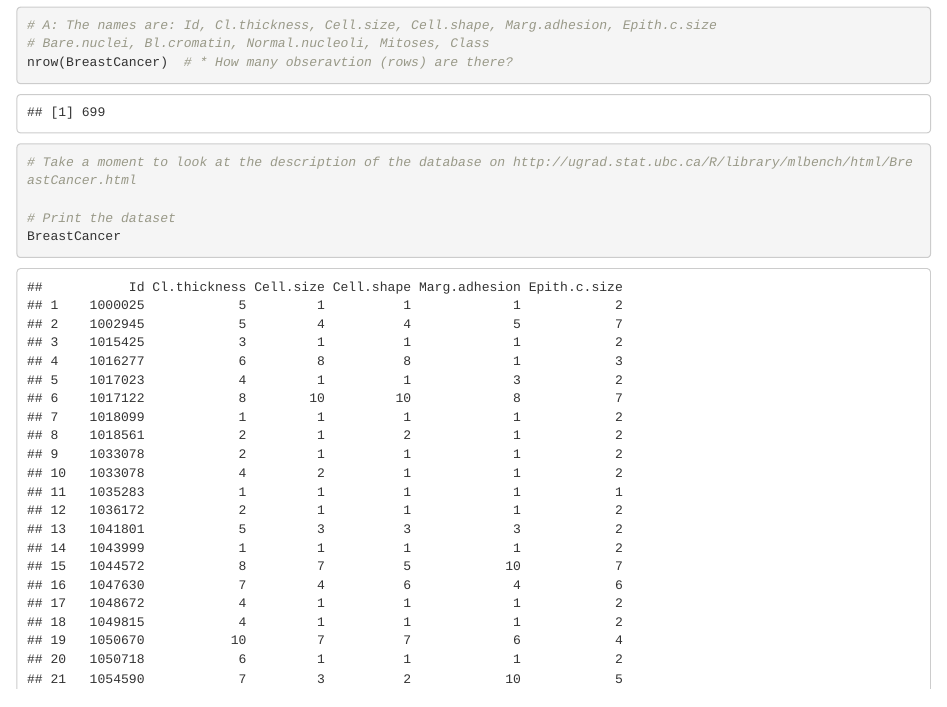
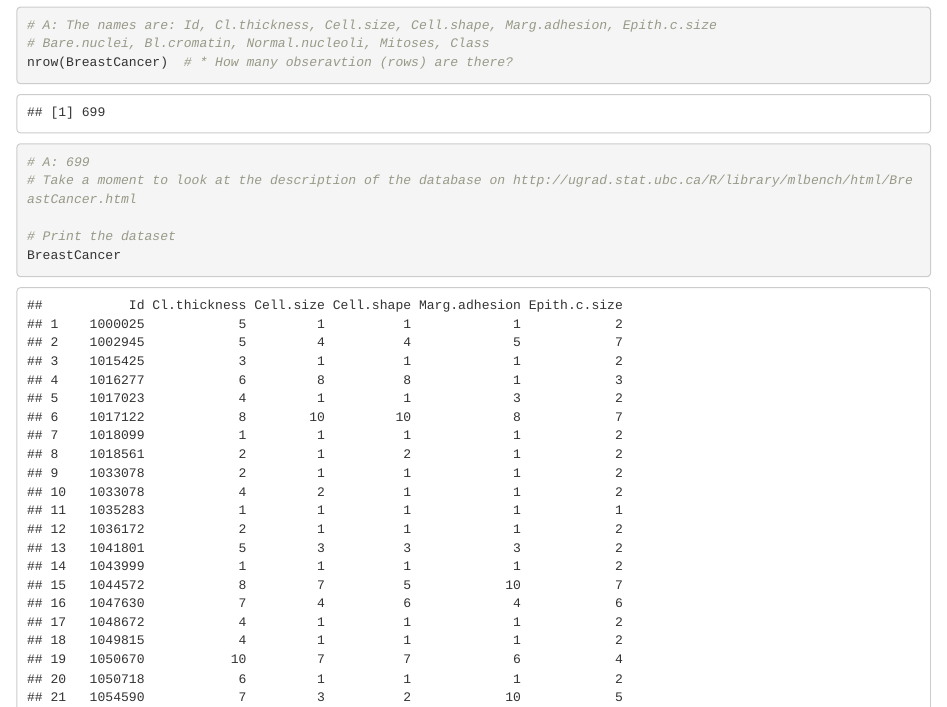
Before and after one commit to matiasto/Fundamentals-of-Data-Science-in-Medicine, an R Markdown document (week_3/NotebookWeekPredictionModelsMam02StudentVersion2023-1.Rmd): the page in a window 1100 px wide, from 1530 px down. Rendered offline with R 4.5, knitr and Pandoc, with nearby package versions.

Commit message:
minor comment

```diff
--- a/week_3/NotebookWeekPredictionModelsMam02StudentVersion2023-1.Rmd
+++ b/week_3/NotebookWeekPredictionModelsMam02StudentVersion2023-1.Rmd
@@ -56,6 +56,7 @@ names(BreastCancer) # * What are the names of the data frame bc?
 # A: The names are: Id, Cl.thickness, Cell.size, Cell.shape, Marg.adhesion, Epith.c.size
 # Bare.nuclei, Bl.cromatin, Normal.nucleoli, Mitoses, Class
 nrow(BreastCancer)  # * How many obseravtion (rows) are there?
+# A: 699
 # Take a moment to look at the description of the database on http://ugrad.stat.ubc.ca/R/library/mlbench/html/BreastCancer.html
 
 # Print the dataset
```
